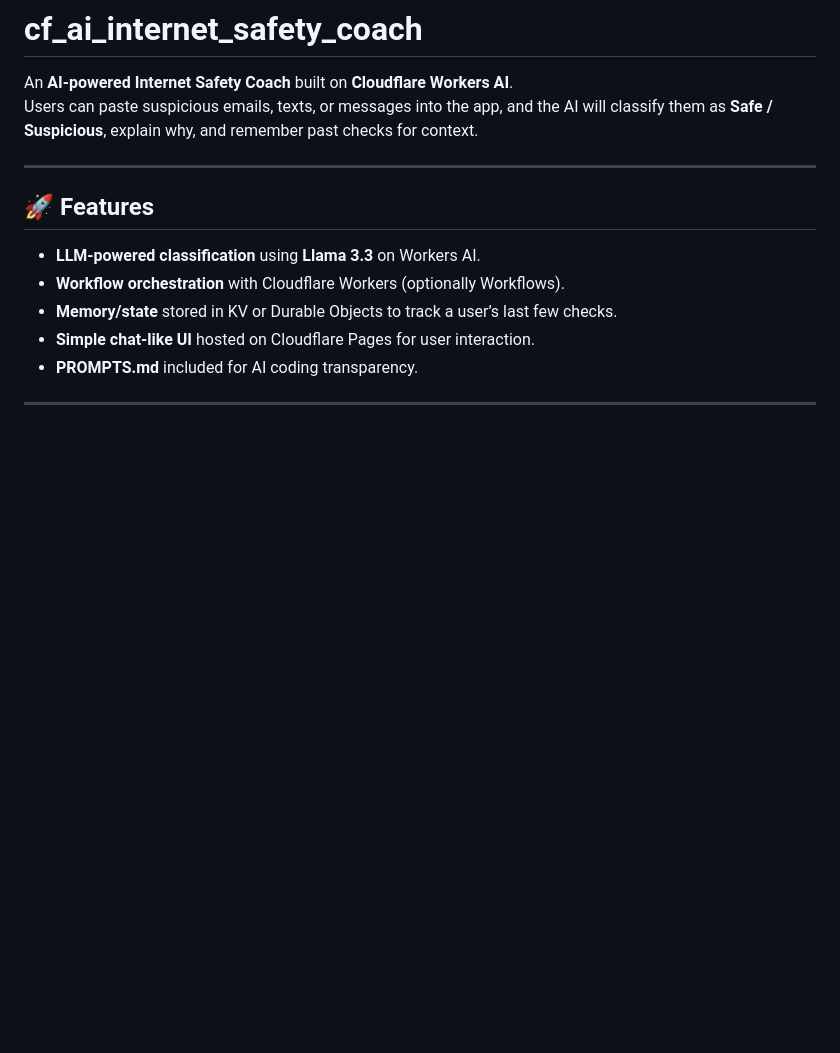
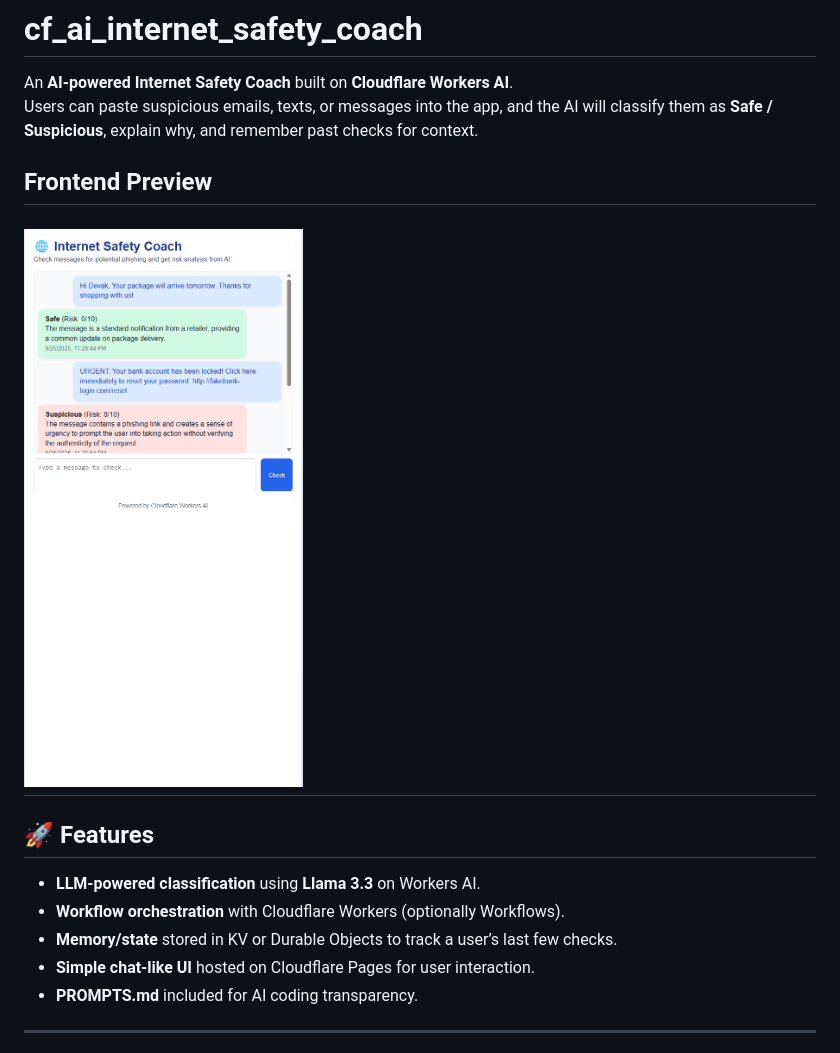
Before and after one commit to devaknyu/cf_ai_internet_safety_coach, a Markdown page: README.md, the part around the change. Drawn GitHub-style; pictures changed too: assets/frontend_display.png (added); blank space fills up the shorter version.

Commit message:
Frontend Preview

```diff
--- a/README.md
+++ b/README.md
@@ -3,6 +3,9 @@
 An **AI-powered Internet Safety Coach** built on **Cloudflare Workers AI**.
 Users can paste suspicious emails, texts, or messages into the app, and the AI will classify them as **Safe / Suspicious**, explain why, and remember past checks for context.
 
+## Frontend Preview
+
+![Frontend Screenshot](./assets/frontend_display.png)
 ---
 
 ## 🚀 Features
```
